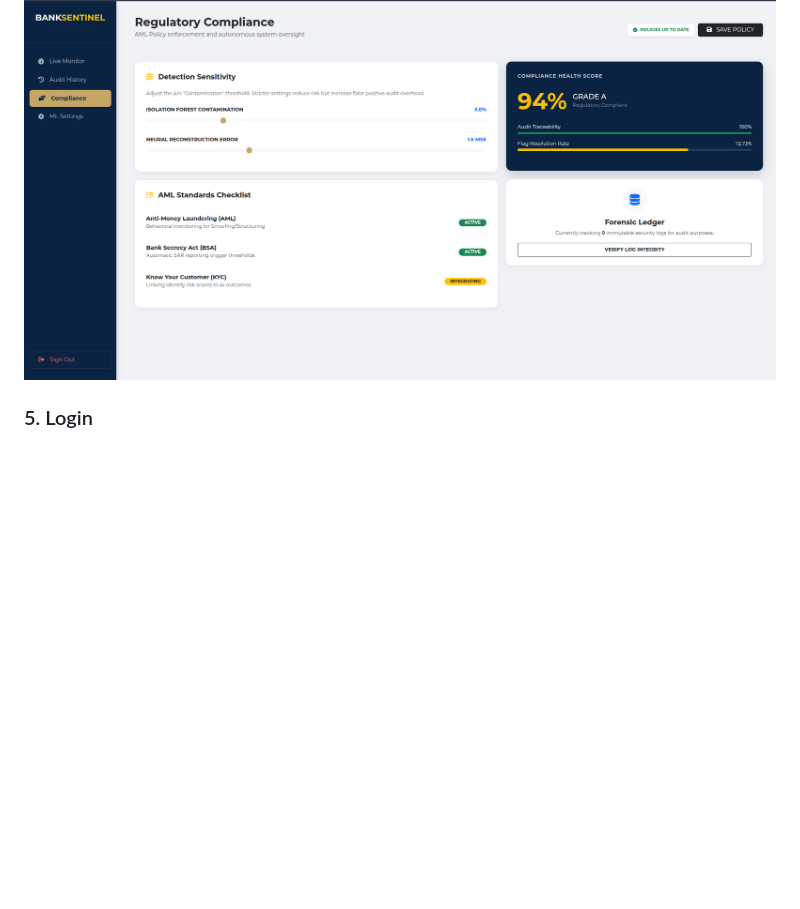
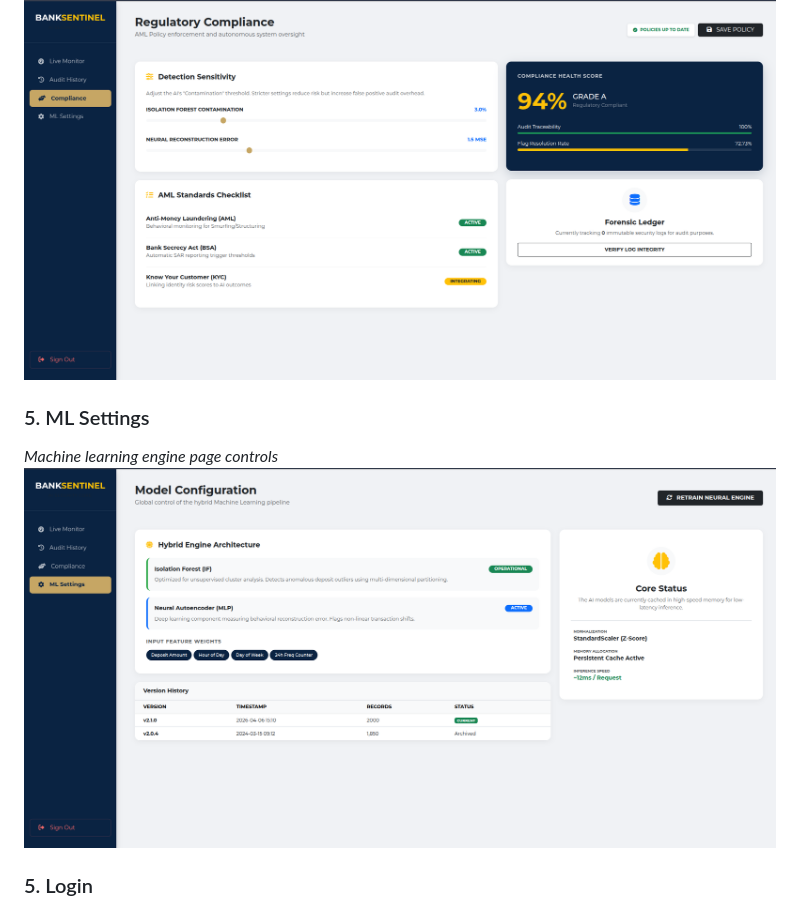
Before and after one commit to nzyoka500/bank-anomaly-system, a Markdown page: README.md, the part around the change. Drawn GitHub-style; pictures changed too: static/screenshots/settings.png (added); blank space fills up the shorter version.

Commit message:
Update: readme file

```diff
--- a/README.md
+++ b/README.md
@@ -75,6 +75,10 @@ To develop a scalable web-based application that detects and flags unusual bank
 *Compliance documents and guidelines*
 ![Compliance](/static/screenshots/compliance.png)
 
+### 5. ML Settings
+*Machine learning engine page controls*
+![Settings page](/static/screenshots/settings.png)
+
 ### 5. Login
 *User portal authenication page*
 ![User Login](/static/screenshots/login.png)
```
